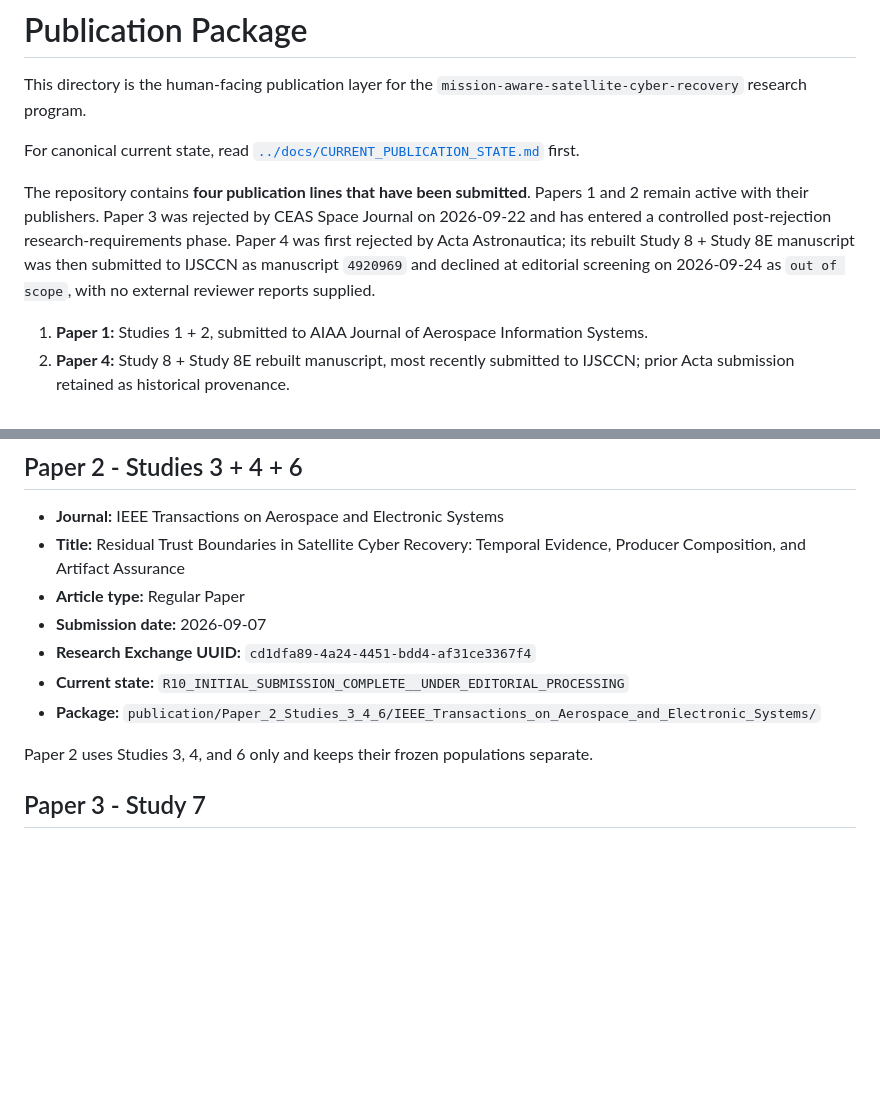
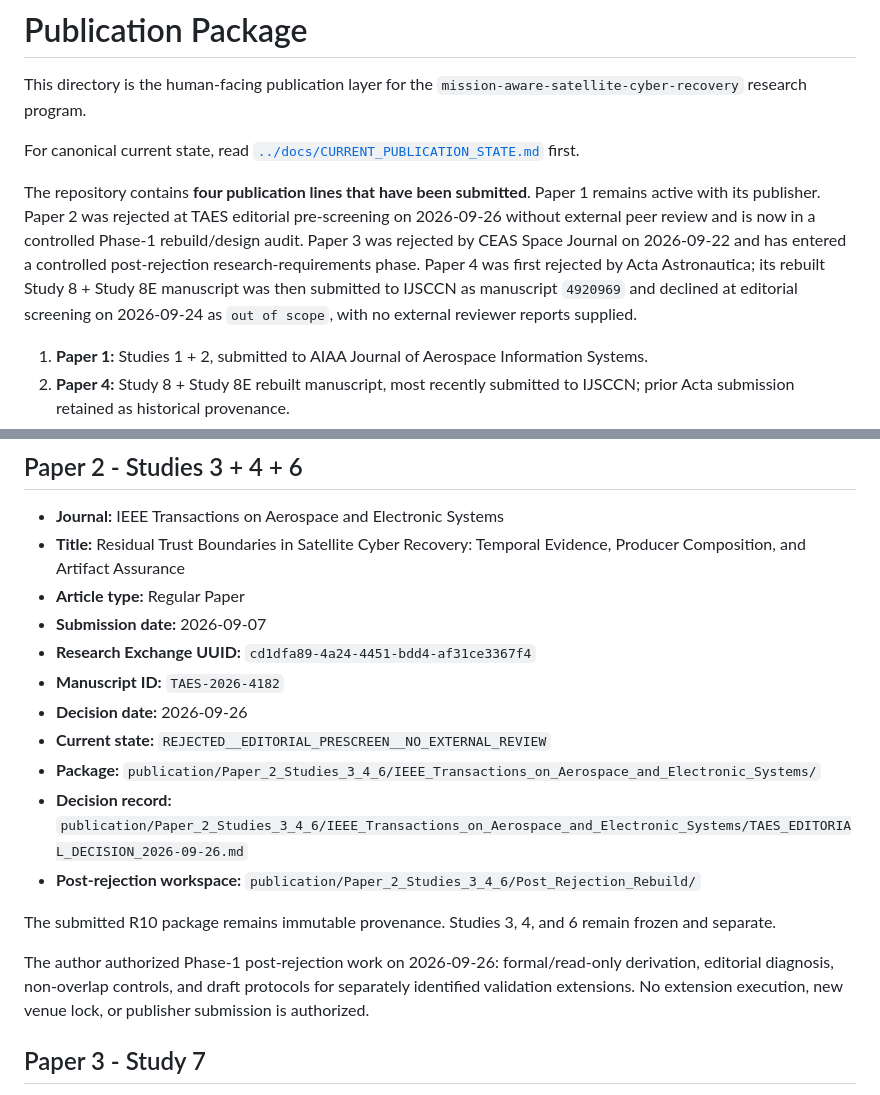
Before and after one commit to Zartharas/mission-aware-satellite-cyber-recovery, a Markdown page: publication/README.md, 2 parts joined by grey strips. Drawn GitHub-style; blank space fills up the shorter version.

Commit message:
Paper 2 Phase 1: reconcile TAES decision state

```diff
--- a/publication/README.md
+++ b/publication/README.md
@@ -4,7 +4,7 @@ This directory is the human-facing publication layer for the `mission-aware-sate
 
 For canonical current state, read [`../docs/CURRENT_PUBLICATION_STATE.md`](../docs/CURRENT_PUBLICATION_STATE.md) first.
 
-The repository contains **four publication lines that have been submitted**. Papers 1 and 2 remain active with their publishers. Paper 3 was rejected by CEAS Space Journal on 2026-09-22 and has entered a controlled post-rejection research-requirements phase. Paper 4 was first rejected by Acta Astronautica; its rebuilt Study 8 + Study 8E manuscript was then submitted to IJSCCN as manuscript `4920969` and declined at editorial screening on 2026-09-24 as `out of scope`, with no external reviewer reports supplied.
+The repository contains **four publication lines that have been submitted**. Paper 1 remains active with its publisher. Paper 2 was rejected at TAES editorial pre-screening on 2026-09-26 without external peer review and is now in a controlled Phase-1 rebuild/design audit. Paper 3 was rejected by CEAS Space Journal on 2026-09-22 and has entered a controlled post-rejection research-requirements phase. Paper 4 was first rejected by Acta Astronautica; its rebuilt Study 8 + Study 8E manuscript was then submitted to IJSCCN as manuscript `4920969` and declined at editorial screening on 2026-09-24 as `out of scope`, with no external reviewer reports supplied.
 
 1. **Paper 1:** Studies 1 + 2, submitted to AIAA Journal of Aerospace Information Systems.
 2. **Paper 4:** Study 8 + Study 8E rebuilt manuscript, most recently submitted to IJSCCN; prior Acta submission retained as historical provenance.
@@ -55,10 +55,16 @@ The IJSCCN decision does not alter frozen Study 8 or Study 8E science. The submi
 - **Article type:** Regular Paper
 - **Submission date:** 2026-09-07
 - **Research Exchange UUID:** `cd1dfa89-4a24-4451-bdd4-af31ce3367f4`
-- **Current state:** `R10_INITIAL_SUBMISSION_COMPLETE__UNDER_EDITORIAL_PROCESSING`
+- **Manuscript ID:** `TAES-2026-4182`
+- **Decision date:** 2026-09-26
+- **Current state:** `REJECTED__EDITORIAL_PRESCREEN__NO_EXTERNAL_REVIEW`
 - **Package:** `publication/Paper_2_Studies_3_4_6/IEEE_Transactions_on_Aerospace_and_Electronic_Systems/`
+- **Decision record:** `publication/Paper_2_Studies_3_4_6/IEEE_Transactions_on_Aerospace_and_Electronic_Systems/TAES_EDITORIAL_DECISION_2026-09-26.md`
+- **Post-rejection workspace:** `publication/Paper_2_Studies_3_4_6/Post_Rejection_Rebuild/`
 
-Paper 2 uses Studies 3, 4, and 6 only and keeps their frozen populations separate.
+The submitted R10 package remains immutable provenance. Studies 3, 4, and 6 remain frozen and separate.
+
+The author authorized Phase-1 post-rejection work on 2026-09-26: formal/read-only derivation, editorial diagnosis, non-overlap controls, and draft protocols for separately identified validation extensions. No extension execution, new venue lock, or publisher submission is authorized.
 
 ## Paper 3 - Study 7
 
```
